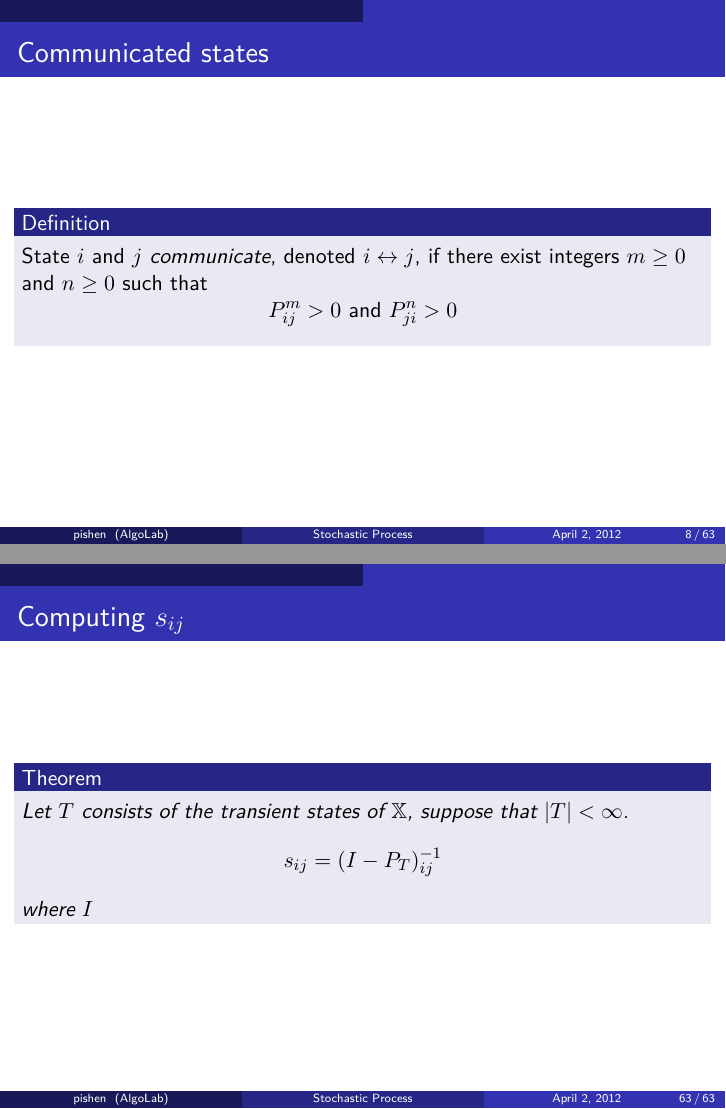
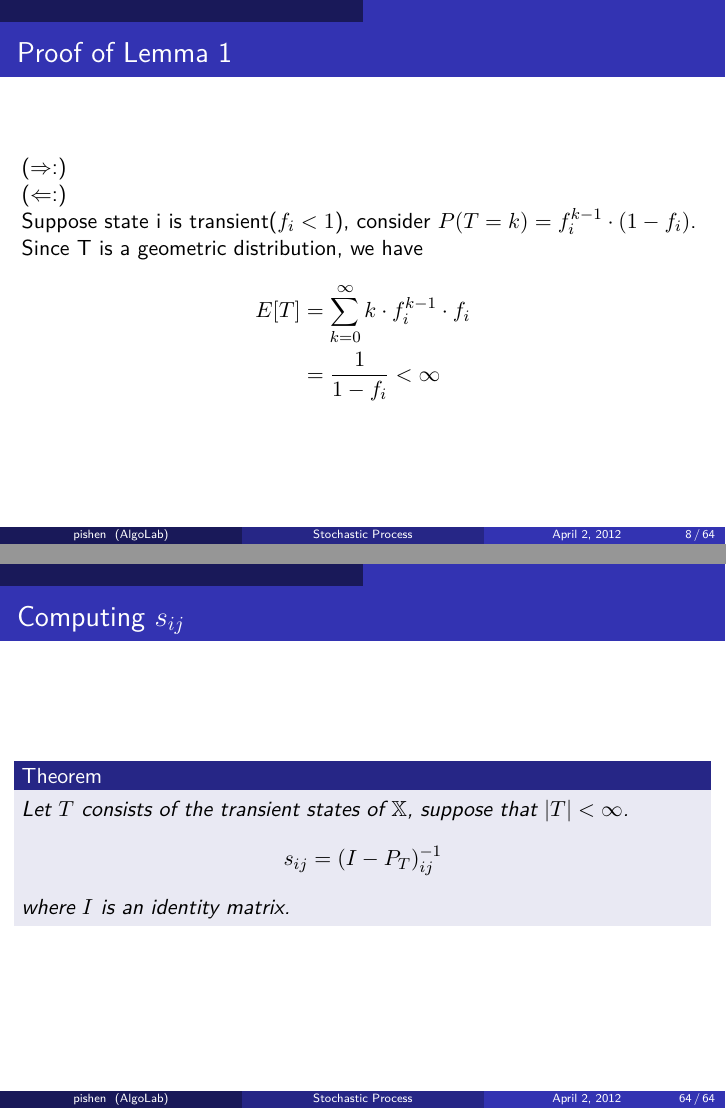
Before and after one commit to pishen/stochastic-process-notes, LaTeX slides (stoc_process_notes.tex): pages 8 and 63 of 63 before the commit and pages 8 and 64 of 64 after it, joined at a grey line. Compiled offline with pdfLaTeX.

Commit message:
pf of lemma1

```diff
--- a/stoc_process_notes.tex
+++ b/stoc_process_notes.tex
@@ -87,6 +88,16 @@ LeoSW, windker
 	\text{transient } \iff \sum_{n=0}^\infty P^n_{ii} < \infty
 	\]
 	\end{lemma}
+\end{frame}
+
+\begin{frame}{Proof of Lemma 1}
+	($\Rightarrow$:)\\
+	($\Leftarrow$:)\\
+	Suppose state i is transient($f_i < 1$), consider $P(T=k) = f_i^{k-1} \cdot (1-f_i)$. Since T is a geometric distribution, we have
+	\begin{align*}
+		E[T] 	&= \sum_{k = 0}^\infty k \cdot f_i^{k-1} \cdot f_i \\
+			&=\frac{1}{1-f_i} < \infty
+	\end{align*}
 \end{frame}
 
 \begin{frame}{Communicated states}
@@ -829,7 +840,7 @@ Let $T$ consists of the transient states of $\mathbb{X}$, suppose that $|T|<\inf
 \[
 s_{ij} = (I - P_T)^{-1}_{ij}
 \]
-where $I$
+where $I$ is an identity matrix.
 \end{theorem}
 \end{frame}
 
```
Also changed, not shown: stoc_process_notes.pdf, stoc_process_notes.tex (1 more changed lines).
